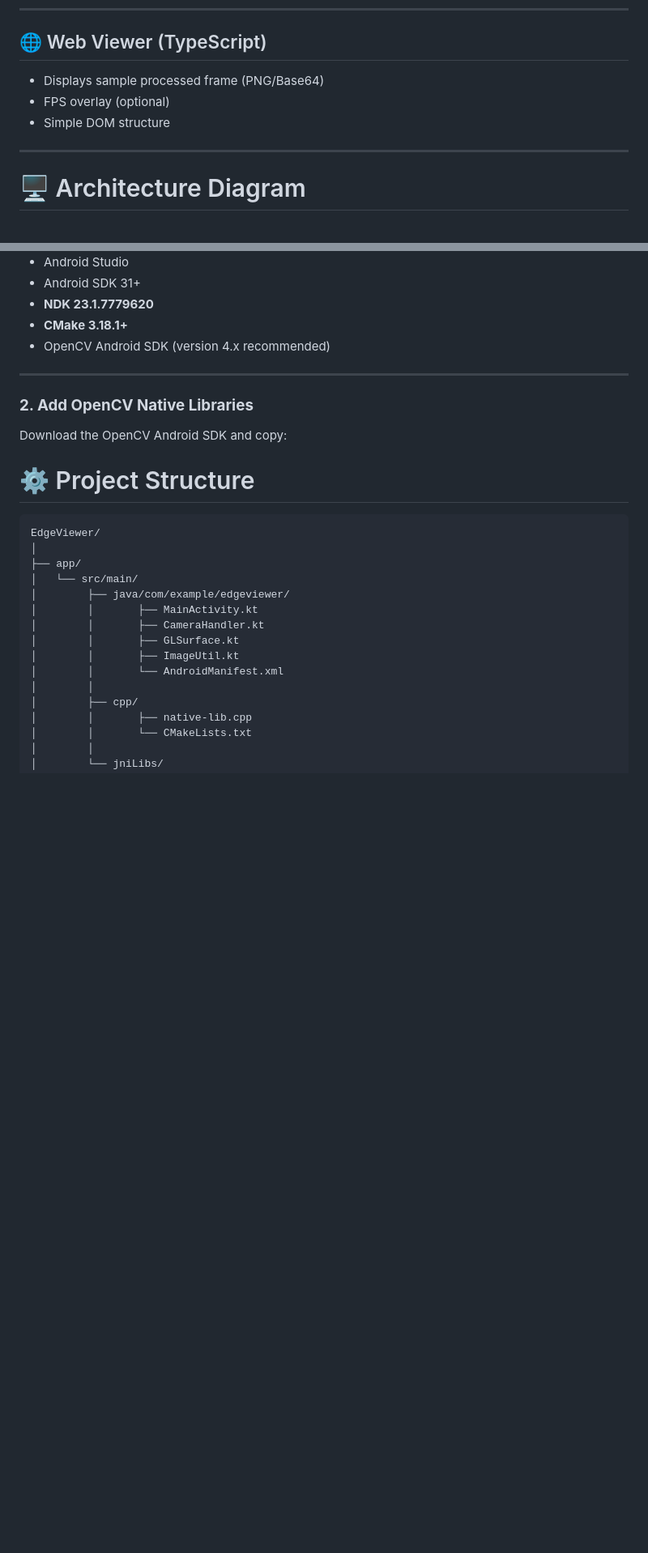
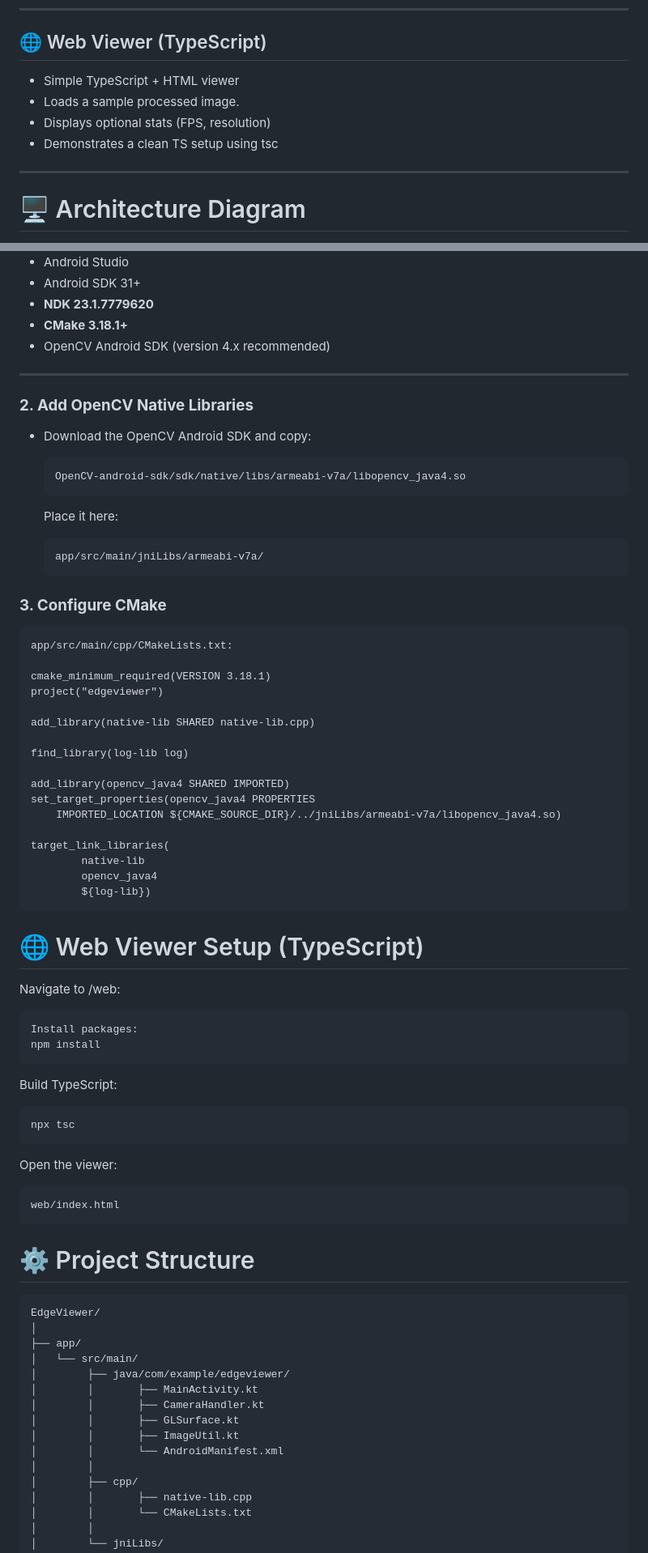
Before and after one commit to div-yanjali/EdgeViewer, a Markdown page: README.md, 2 parts joined by grey strips. Shown: that part at 81% size. Rendered like a GitHub page; blank space fills up the shorter version.

```diff
--- a/README.md
+++ b/README.md
@@ -44,9 +44,10 @@ This project shows end-to-end understanding of **Android native pipelines, JNI,
 ---
 
 ## 🌐 Web Viewer (TypeScript)
-- Displays sample processed frame (PNG/Base64)
-- FPS overlay (optional)
-- Simple DOM structure
+- Simple TypeScript + HTML viewer
+- Loads a sample processed image.
+- Displays optional stats (FPS, resolution)
+- Demonstrates a clean TS setup using tsc
 
 ---
 
@@ -108,9 +109,47 @@ Install the following:
 
 ### **2. Add OpenCV Native Libraries**
 
-Download the OpenCV Android SDK and copy:
+- Download the OpenCV Android SDK and copy:
 
+      OpenCV-android-sdk/sdk/native/libs/armeabi-v7a/libopencv_java4.so
+  Place it here:
 
+      app/src/main/jniLibs/armeabi-v7a/
+
+### **3. Configure CMake**
+
+    app/src/main/cpp/CMakeLists.txt:
+
+    cmake_minimum_required(VERSION 3.18.1)
+    project("edgeviewer")
+
+    add_library(native-lib SHARED native-lib.cpp)
+
+    find_library(log-lib log)
+
+    add_library(opencv_java4 SHARED IMPORTED)
+    set_target_properties(opencv_java4 PROPERTIES
+        IMPORTED_LOCATION ${CMAKE_SOURCE_DIR}/../jniLibs/armeabi-v7a/libopencv_java4.so)
+
+    target_link_libraries(
+            native-lib
+            opencv_java4
+            ${log-lib})
+
+# 🌐 Web Viewer Setup (TypeScript)
+
+Navigate to /web:
+
+    Install packages:
+    npm install
+
+Build TypeScript:
+
+    npx tsc
+
+Open the viewer:
+
+    web/index.html
 
 # ⚙️ Project Structure
 
```
Also changed, not shown: other parts of README.md (+10 -0 lines).
